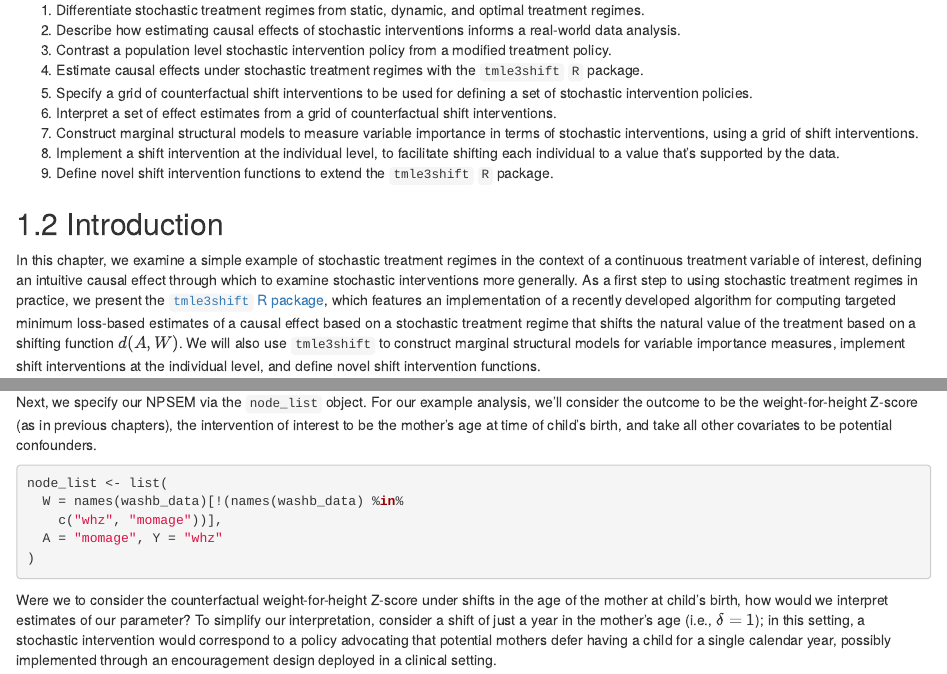
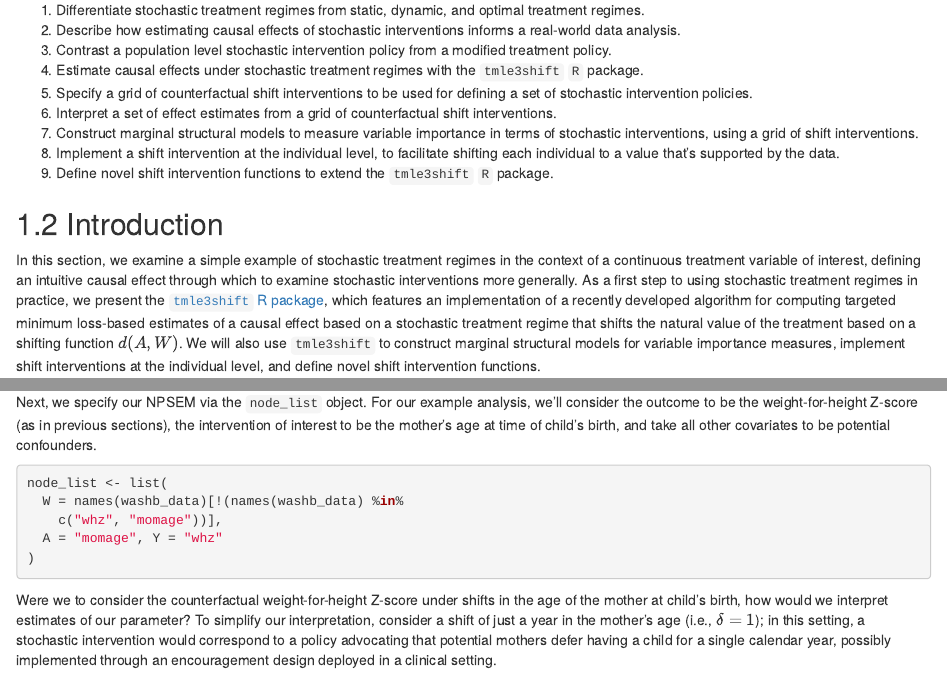
Before and after one commit to tlverse/acic2019-workshop, an R Markdown document (handbook/07-tmle3shift.Rmd): the page in a window 1100 px wide, from 210 px down, and a second part further down, joined at a grey line. Rendered offline with R 4.5, knitr and Pandoc, with nearby package versions; drawn as R Markdown's standard HTML page in place of the format the file asks for; some code elsewhere in the file could not run offline; common packages that the code uses without loading them are loaded.

Commit message:
wording: chapter -> section

````diff
--- a/handbook/07-tmle3shift.Rmd
+++ b/handbook/07-tmle3shift.Rmd
@@ -30,7 +30,7 @@ Updated: `r Sys.Date()`
 
 ## Introduction
 
-In this chapter, we examine a simple example of stochastic treatment regimes in
+In this section, we examine a simple example of stochastic treatment regimes in
 the context of a continuous treatment variable of interest, defining an
 intuitive causal effect through which to examine stochastic interventions more
 generally. As a first step to using stochastic
@@ -451,7 +451,7 @@ head(washb_data, 3)
 
 Next, we specify our NPSEM via the `node_list` object. For our example analysis,
 we'll consider the outcome to be the weight-for-height Z-score (as in previous
-chapters), the intervention of interest to be the mother's age at time of
+sections), the intervention of interest to be the mother's age at time of
 child's birth, and take all other covariates to be potential confounders.
 
 ```{r washb-data-npsem-shift, message=FALSE, warning=FALSE, cache=FALSE}
````
